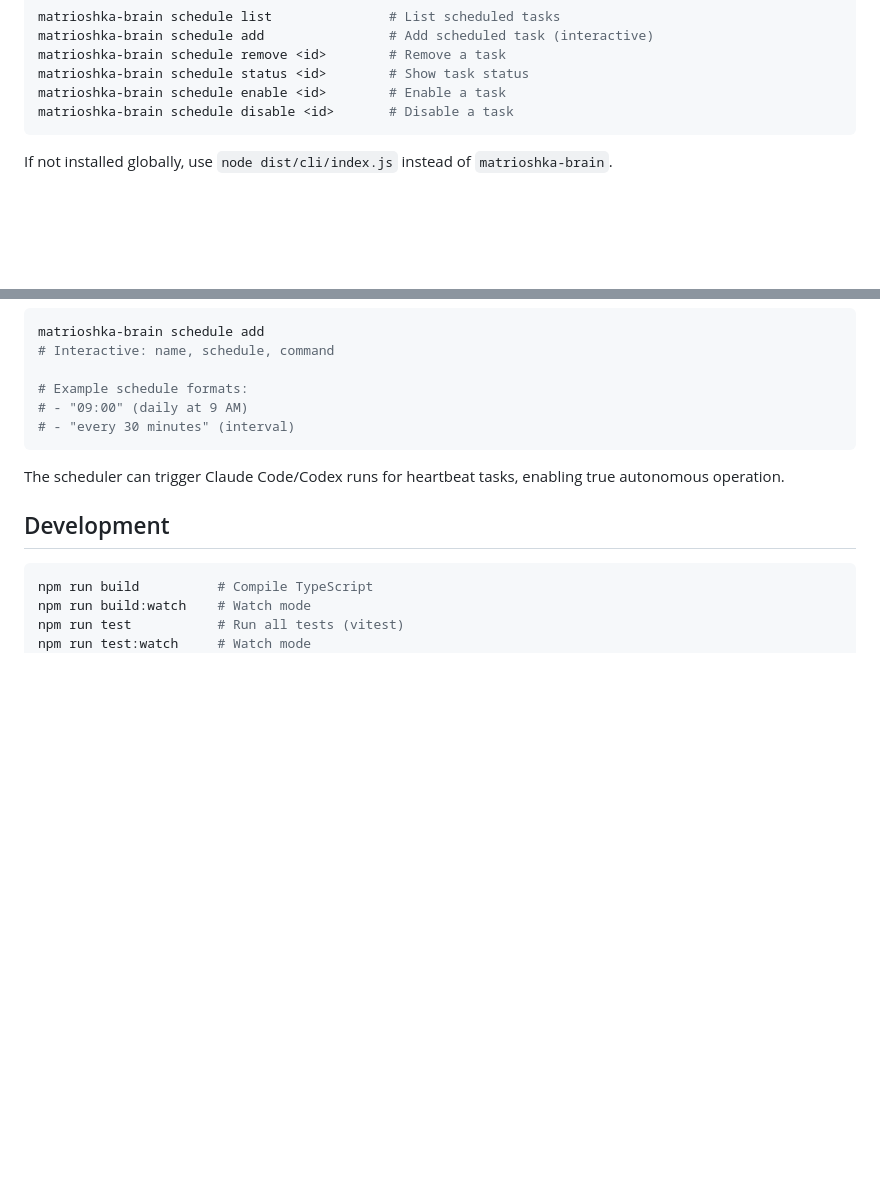
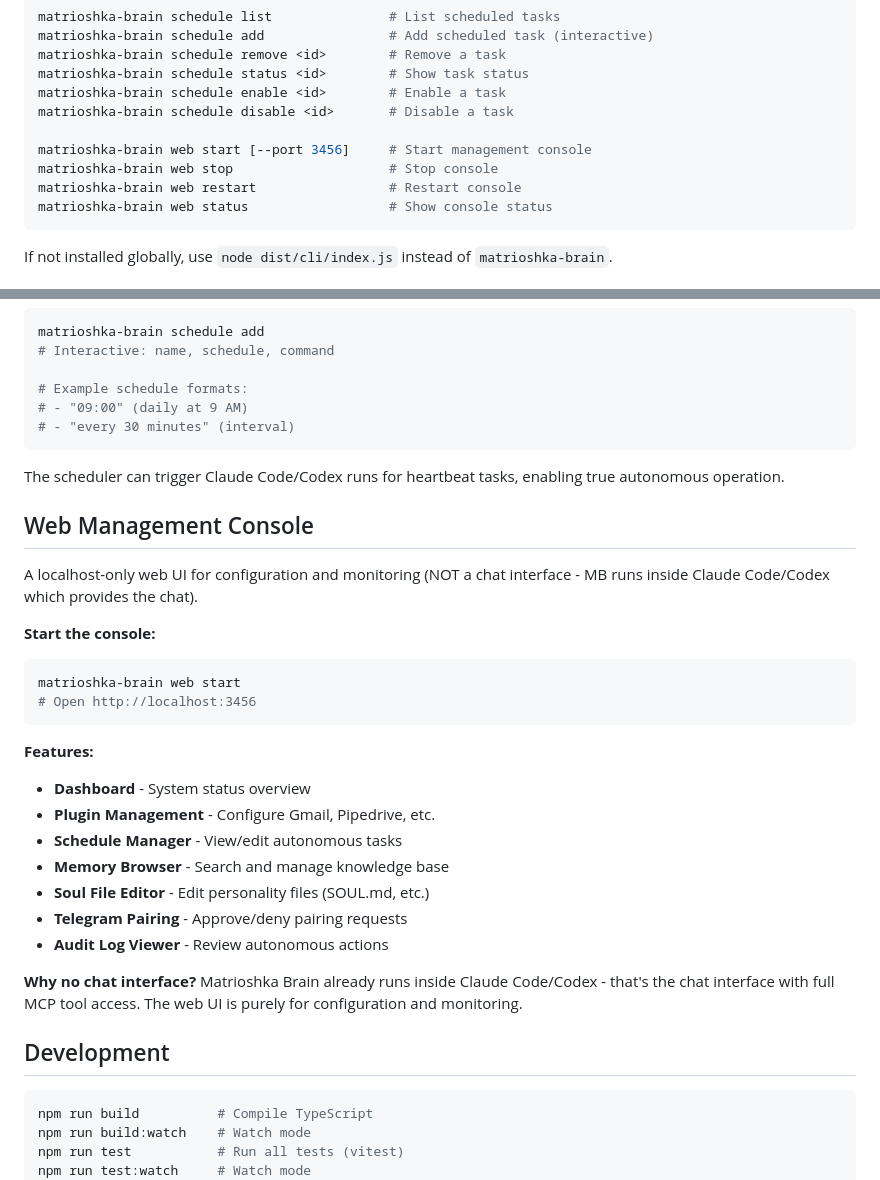
Before and after one commit to wmiddendorff/matrioshka-brain, a Markdown page: README.md, 2 parts joined by grey strips. GitHub-like rendering; blank space fills up the shorter version.

Commit message:
docs: Update README with web management console
Added web console documentation to README.md.

Clarifies that:
- Web UI is for configuration/monitoring only
- NOT a chat interface (MB runs inside Claude Code)
- Features: dashboard, plugins, schedules, memory, soul files, telegram, audit log

````diff
--- a/README.md
+++ b/README.md
@@ -133,6 +133,11 @@ matrioshka-brain schedule remove <id>        # Remove a task
 matrioshka-brain schedule status <id>        # Show task status
 matrioshka-brain schedule enable <id>        # Enable a task
 matrioshka-brain schedule disable <id>       # Disable a task
+
+matrioshka-brain web start [--port 3456]     # Start management console
+matrioshka-brain web stop                    # Stop console
+matrioshka-brain web restart                 # Restart console
+matrioshka-brain web status                  # Show console status
 ```
 
 If not installed globally, use `node dist/cli/index.js` instead of `matrioshka-brain`.
@@ -239,6 +244,27 @@ matrioshka-brain schedule add
 
 The scheduler can trigger Claude Code/Codex runs for heartbeat tasks, enabling true autonomous operation.
 
+## Web Management Console
+
+A localhost-only web UI for configuration and monitoring (NOT a chat interface - MB runs inside Claude Code/Codex which provides the chat).
+
+**Start the console:**
+```bash
+matrioshka-brain web start
+# Open http://localhost:3456
+```
+
+**Features:**
+- **Dashboard** - System status overview
+- **Plugin Management** - Configure Gmail, Pipedrive, etc.
+- **Schedule Manager** - View/edit autonomous tasks
+- **Memory Browser** - Search and manage knowledge base
+- **Soul File Editor** - Edit personality files (SOUL.md, etc.)
+- **Telegram Pairing** - Approve/deny pairing requests
+- **Audit Log Viewer** - Review autonomous actions
+
+**Why no chat interface?** Matrioshka Brain already runs inside Claude Code/Codex - that's the chat interface with full MCP tool access. The web UI is purely for configuration and monitoring.
+
 ## Development
 
 ```bash
````
